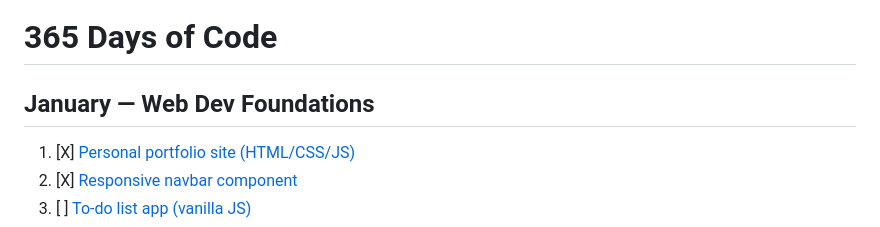
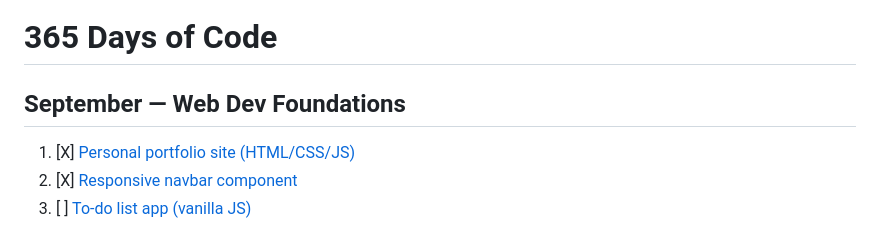
Before and after one commit to CharmanderTheGreat/365-days-of-coding, a Markdown page: README.md, the part around the change. Rendered like a GitHub page.

```diff
--- a/README.md
+++ b/README.md
@@ -1,6 +1,6 @@
 # 365 Days of Code
 
-## January — Web Dev Foundations
+## September — Web Dev Foundations
 1. [X] [Personal portfolio site (HTML/CSS/JS)](https://github.com/CharmanderTheGreat/Personal-portfolio-site--HTML-CSS-JS-.git)
 2. [X] [Responsive navbar component](https://github.com/CharmanderTheGreat/Responsive-navbar-component.git)
 3. [ ] [To-do list app (vanilla JS)](https://github.com/CharmanderTheGreat/To-do-list-app-vanilla-JS-)
```
